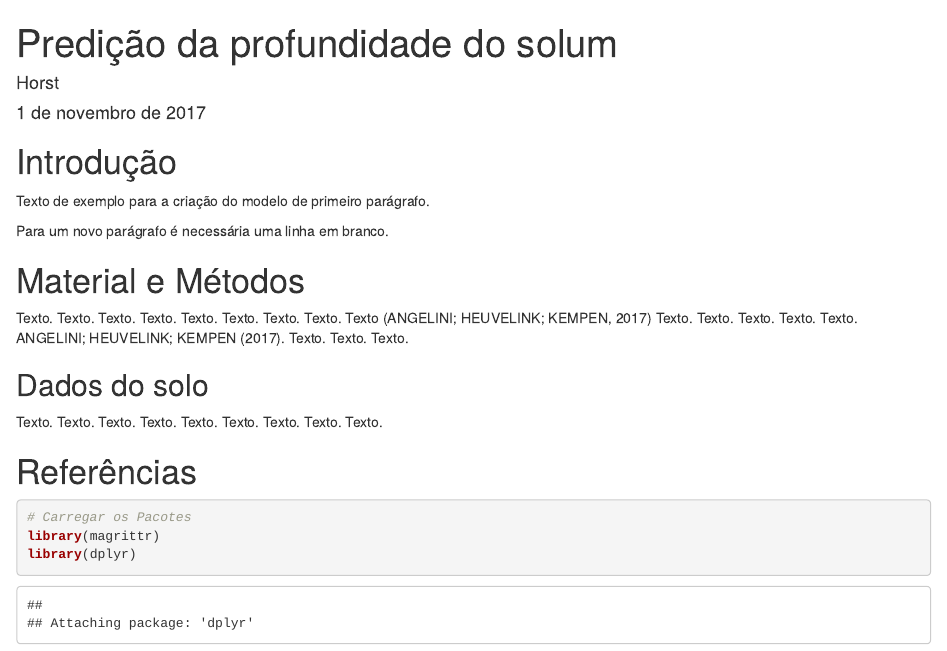
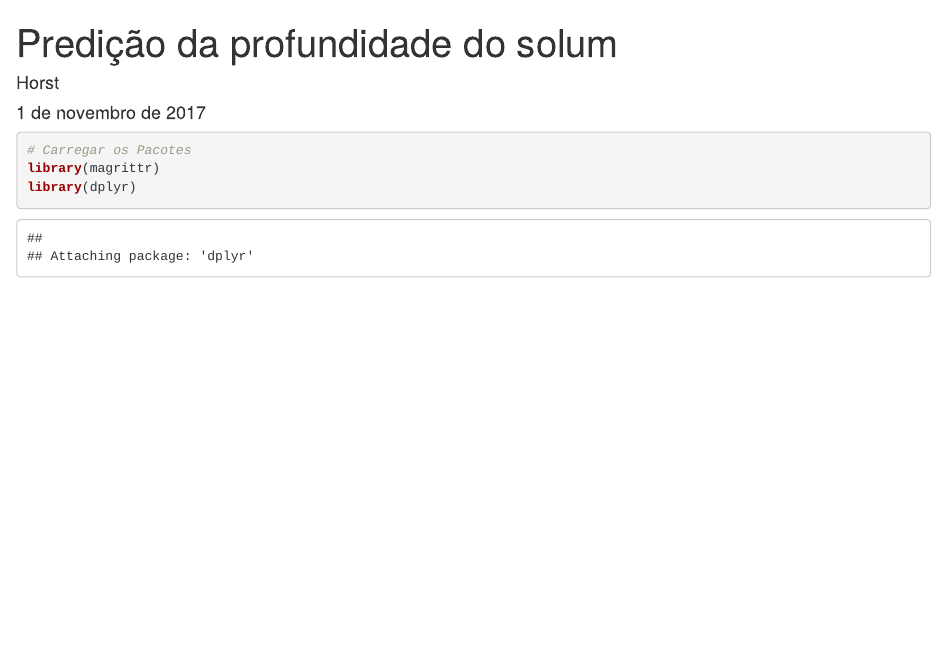
Before and after one commit to HorstTZ/soil-depth, an R Markdown document (code/main.Rmd): the page in a window 1100 px wide, from its top. Rendered offline with R 4.5, knitr and Pandoc, with nearby package versions; drawn as R Markdown's standard HTML page in place of the format the file asks for; some code elsewhere in the file could not run offline.

Commit message:
fusão manual das alterações proposta pelo Alessandro

````diff
--- a/code/main.Rmd
+++ b/code/main.Rmd
@@ -17,22 +17,6 @@ rmarkdown::render('main.Rmd', encoding = 'UTF-8', output_dir = "../docs")
 ```{r setup, include=FALSE}
 knitr::opts_chunk$set(echo = TRUE)
 ```
-
-# Introdução
-
-Texto de exemplo para a criação do modelo de primeiro parágrafo.
-
-Para um novo parágrafo é necessária uma linha em branco.
-
-# Material e Métodos
-Texto. Texto. Texto. Texto. Texto. Texto. Texto. Texto. Texto [@AngeliniEtAl2017]
-Texto. Texto. Texto. Texto. Texto. @AngeliniEtAl2017. Texto. Texto. Texto.
-
-## Dados do solo
-Texto. Texto. Texto. Texto. Texto. Texto. Texto. Texto. Texto.
-
-
-# Referências
 
 ```{r defin}
 # Carregar os Pacotes
````
